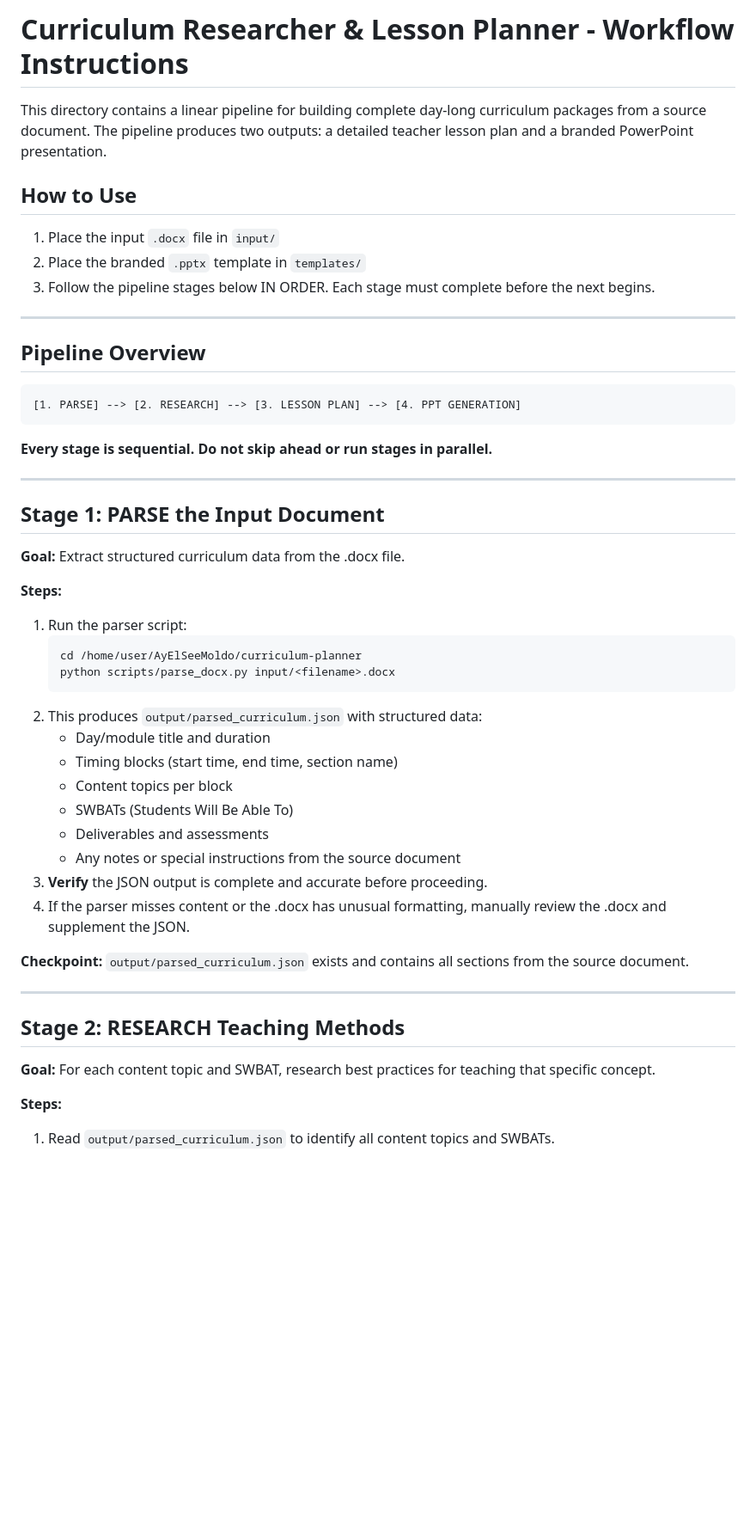
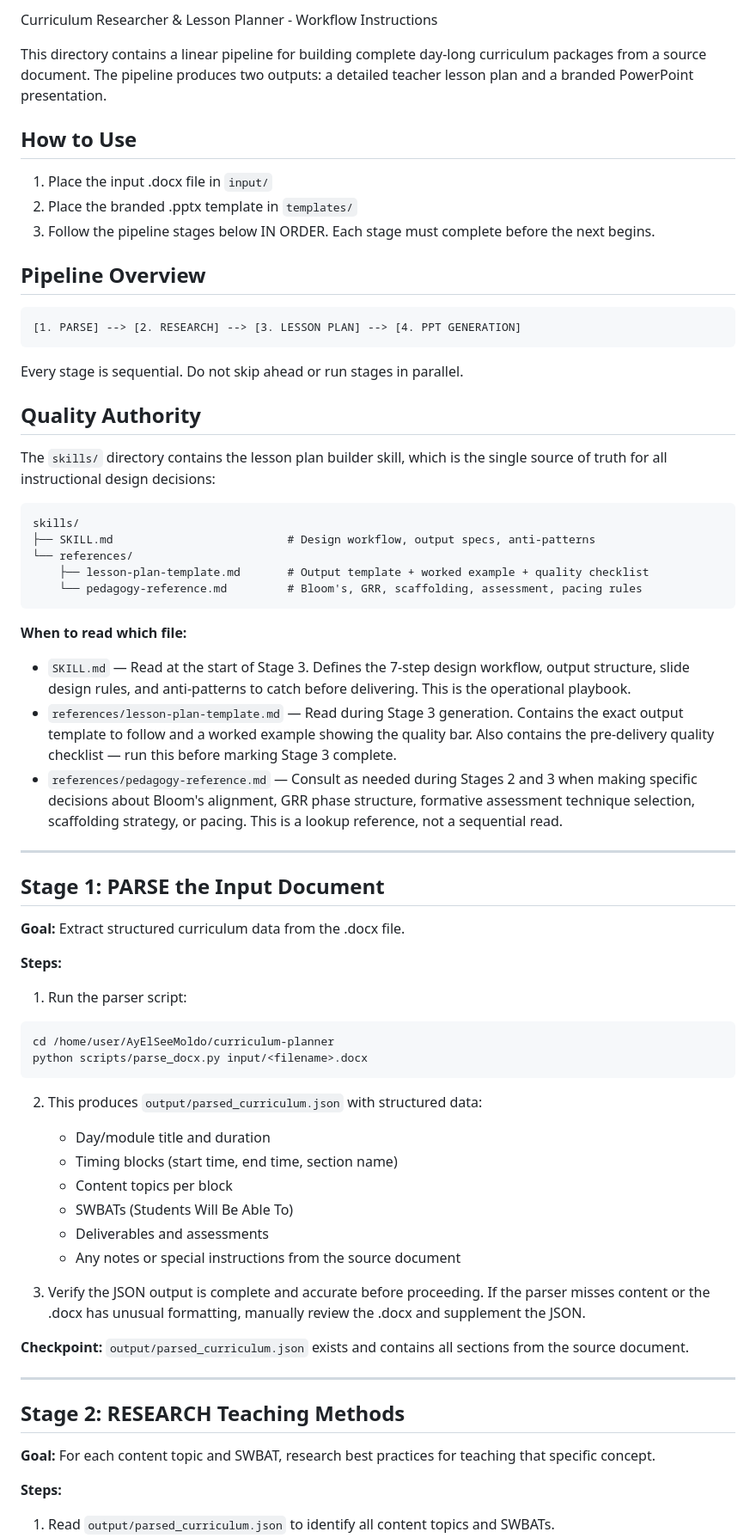
Before and after one commit to nlwtest2020/AyElSeeMoldo, a Markdown page: curriculum-planner/CLAUDE.md, the part around one of its changes. Shown at 86% size. GitHub-like rendering; blank space fills up the shorter version.

````diff
--- a/curriculum-planner/CLAUDE.md
+++ b/curriculum-planner/CLAUDE.md
@@ -1,14 +1,12 @@
-# Curriculum Researcher & Lesson Planner - Workflow Instructions
+Curriculum Researcher & Lesson Planner - Workflow Instructions
 
 This directory contains a linear pipeline for building complete day-long curriculum packages from a source document. The pipeline produces two outputs: a detailed teacher lesson plan and a branded PowerPoint presentation.
 
 ## How to Use
 
-1. Place the input `.docx` file in `input/`
-2. Place the branded `.pptx` template in `templates/`
+1. Place the input .docx file in `input/`
+2. Place the branded .pptx template in `templates/`
 3. Follow the pipeline stages below IN ORDER. Each stage must complete before the next begins.
-
----
 
 ## Pipeline Overview
 
@@ -16,7 +14,25 @@ This directory contains a linear pipeline for building complete day-long curricu
 [1. PARSE] --> [2. RESEARCH] --> [3. LESSON PLAN] --> [4. PPT GENERATION]
 ```
 
-**Every stage is sequential. Do not skip ahead or run stages in parallel.**
+Every stage is sequential. Do not skip ahead or run stages in parallel.
+
+## Quality Authority
+
+The `skills/` directory contains the lesson plan builder skill, which is the single source of truth for all instructional design decisions:
+
+```
+skills/
+├── SKILL.md                          # Design workflow, output specs, anti-patterns
+└── references/
+    ├── lesson-plan-template.md       # Output template + worked example + quality checklist
+    └── pedagogy-reference.md         # Bloom's, GRR, scaffolding, assessment, pacing rules
+```
+
+**When to read which file:**
+
+- `SKILL.md` — Read at the start of Stage 3. Defines the 7-step design workflow, output structure, slide design rules, and anti-patterns to catch before delivering. This is the operational playbook.
+- `references/lesson-plan-template.md` — Read during Stage 3 generation. Contains the exact output template to follow and a worked example showing the quality bar. Also contains the pre-delivery quality checklist — run this before marking Stage 3 complete.
+- `references/pedagogy-reference.md` — Consult as needed during Stages 2 and 3 when making specific decisions about Bloom's alignment, GRR phase structure, formative assessment technique selection, scaffolding strategy, or pacing. This is a lookup reference, not a sequential read.
 
 ---
 
@@ -25,11 +41,13 @@ This directory contains a linear pipeline for building complete day-long curricu
 **Goal:** Extract structured curriculum data from the .docx file.
 
 **Steps:**
+
 1. Run the parser script:
-   ```bash
-   cd /home/user/AyElSeeMoldo/curriculum-planner
-   python scripts/parse_docx.py input/<filename>.docx
-   ```
+```bash
+cd /home/user/AyElSeeMoldo/curriculum-planner
+python scripts/parse_docx.py input/<filename>.docx
+```
+
 2. This produces `output/parsed_curriculum.json` with structured data:
    - Day/module title and duration
    - Timing blocks (start time, end time, section name)
@@ -37,8 +55,8 @@ This directory contains a linear pipeline for building complete day-long curricu
    - SWBATs (Students Will Be Able To)
    - Deliverables and assessments
    - Any notes or special instructions from the source document
-3. **Verify** the JSON output is complete and accurate before proceeding.
-4. If the parser misses content or the .docx has unusual formatting, manually review the .docx and supplement the JSON.
+
+3. Verify the JSON output is complete and accurate before proceeding. If the parser misses content or the .docx has unusual formatting, manually review the .docx and supplement the JSON.
 
 **Checkpoint:** `output/parsed_curriculum.json` exists and contains all sections from the source document.
 
@@ -49,4 +67,5 @@ This directory contains a linear pipeline for building complete day-long curricu
 **Goal:** For each content topic and SWBAT, research best practices for teaching that specific concept.
 
 **Steps:**
+
 1. Read `output/parsed_curriculum.json` to identify all content topics and SWBATs.
````
Also changed, not shown: other parts of curriculum-planner/CLAUDE.md (+66 -58 lines).
